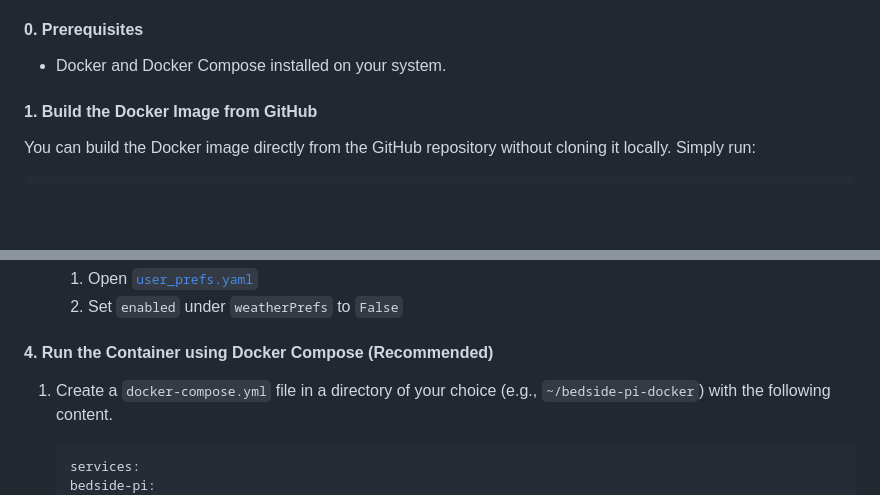
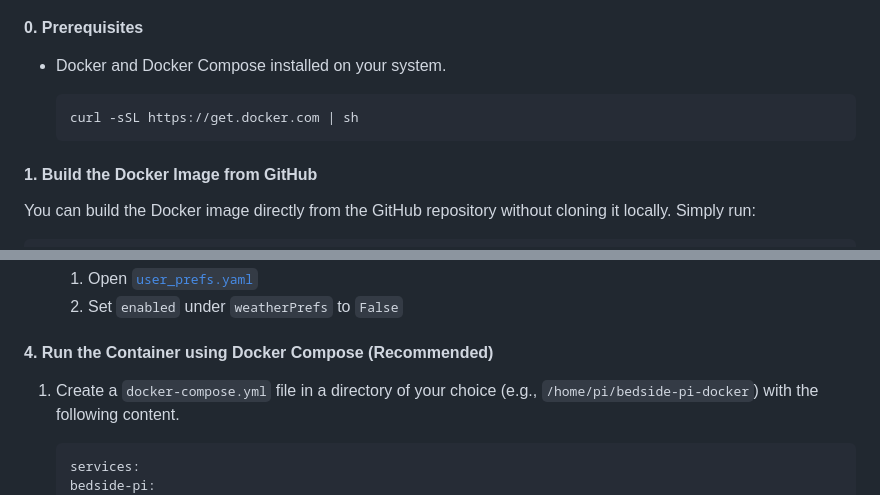
Before and after one commit to avirakesh/bedside-pi, a Markdown page: README.md, 2 parts joined by grey strips. Drawn GitHub-style; folded sections open; blank space fills up the shorter version.

````diff
--- a/README.md
+++ b/README.md
@@ -242,6 +242,10 @@ To run `bedside-pi` using Docker, where the image is built directly from the Git
 #### 0. Prerequisites
 *   Docker and Docker Compose installed on your system.
 
+    ```ShellSession
+    curl -sSL https://get.docker.com | sh
+    ```
+
 #### 1. Build the Docker Image from GitHub
 
 You can build the Docker image directly from the GitHub repository without cloning it locally.
@@ -279,7 +283,7 @@ Start by copying the [user_prefs.yaml](user_prefs.yaml) to a known location.
 
 #### 4. Run the Container using Docker Compose (Recommended)
 
-1.  Create a `docker-compose.yml` file in a directory of your choice (e.g., `~/bedside-pi-docker`)
+1.  Create a `docker-compose.yml` file in a directory of your choice (e.g., `/home/pi/bedside-pi-docker`)
     with the following content.
 
     ```yaml
````
Also changed, not shown: other parts of README.md (+68 -0 lines).
